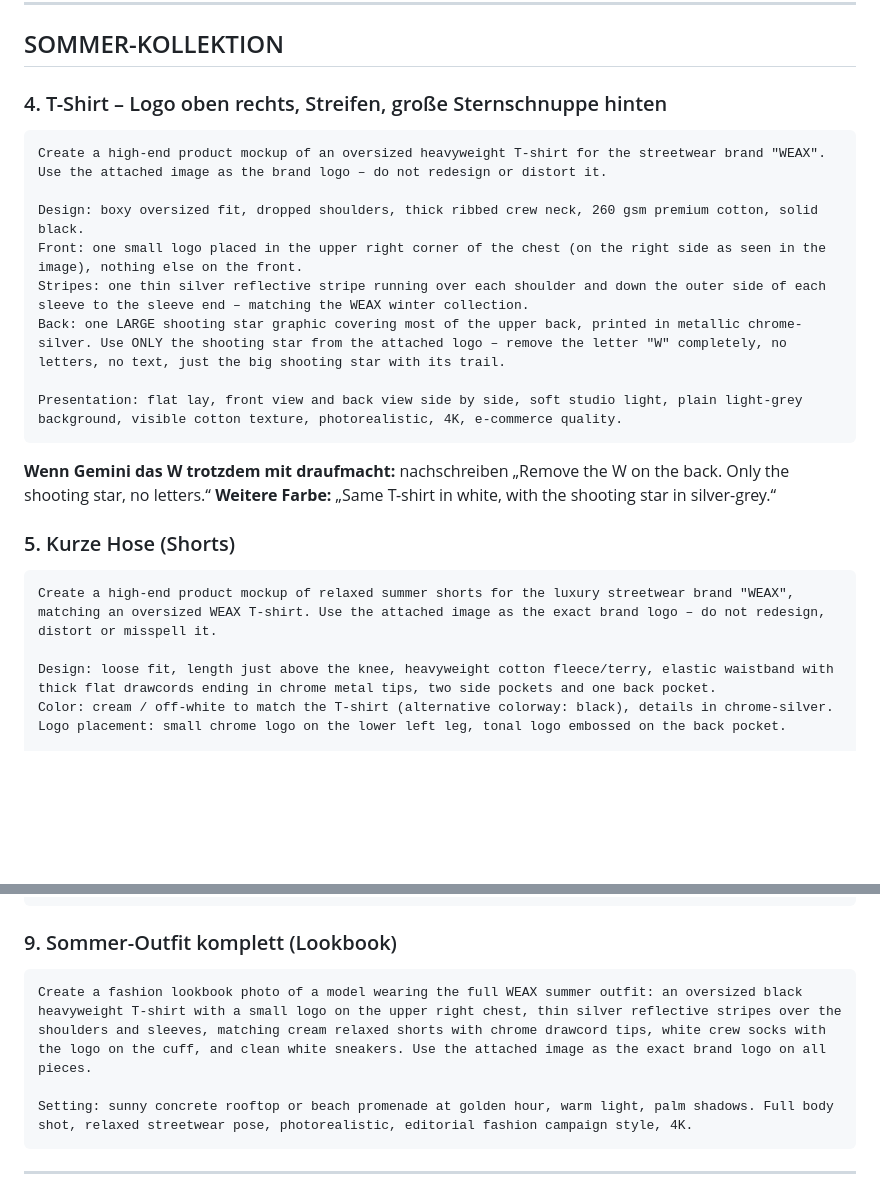
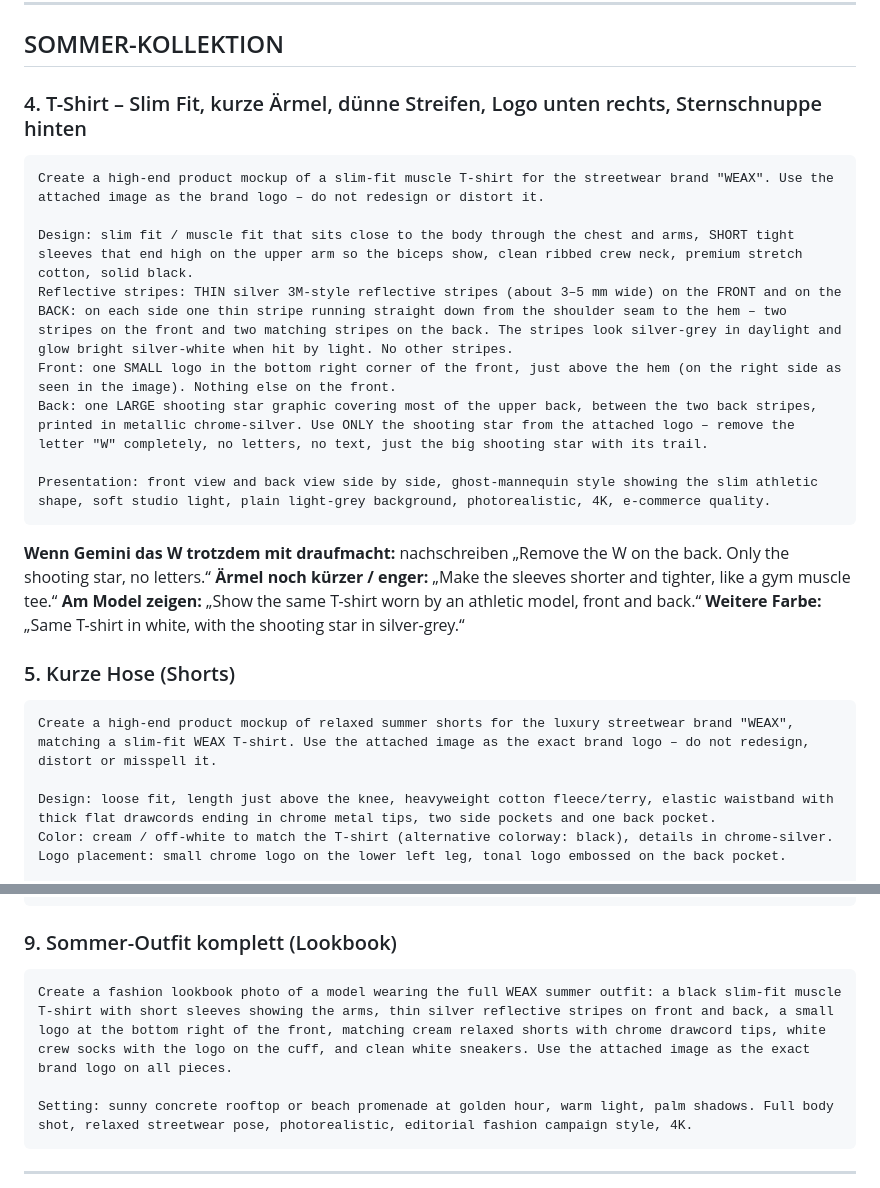
Before and after one commit to timilimi07-crypto/timi, a Markdown page: designs/weax-gemini-prompts.md, 2 parts joined by grey strips. GitHub-like rendering; blank space fills up the shorter version.

Commit message:
Make WEAX T-shirt prompt slim fit with short sleeves, thin front/back stripes and small bottom-right logo
Co-Authored-By: Claude Opus 5.5 <noreply@anthropic.com>
Claude-Session: https://claude.ai/code/session_01EVy1W4W3tGgAZCEYH5upsq

````diff
--- a/designs/weax-gemini-prompts.md
+++ b/designs/weax-gemini-prompts.md
@@ -55,24 +55,26 @@ Setting: city street at night with light snowfall, a car headlight or camera fla
 
 ## SOMMER-KOLLEKTION
 
-### 4. T-Shirt – Logo oben rechts, Streifen, große Sternschnuppe hinten
+### 4. T-Shirt – Slim Fit, kurze Ärmel, dünne Streifen, Logo unten rechts, Sternschnuppe hinten
 ```
-Create a high-end product mockup of an oversized heavyweight T-shirt for the streetwear brand "WEAX". Use the attached image as the brand logo – do not redesign or distort it.
+Create a high-end product mockup of a slim-fit muscle T-shirt for the streetwear brand "WEAX". Use the attached image as the brand logo – do not redesign or distort it.
 
-Design: boxy oversized fit, dropped shoulders, thick ribbed crew neck, 260 gsm premium cotton, solid black.
-Front: one small logo placed in the upper right corner of the chest (on the right side as seen in the image), nothing else on the front.
-Stripes: one thin silver reflective stripe running over each shoulder and down the outer side of each sleeve to the sleeve end – matching the WEAX winter collection.
-Back: one LARGE shooting star graphic covering most of the upper back, printed in metallic chrome-silver. Use ONLY the shooting star from the attached logo – remove the letter "W" completely, no letters, no text, just the big shooting star with its trail.
+Design: slim fit / muscle fit that sits close to the body through the chest and arms, SHORT tight sleeves that end high on the upper arm so the biceps show, clean ribbed crew neck, premium stretch cotton, solid black.
+Reflective stripes: THIN silver 3M-style reflective stripes (about 3–5 mm wide) on the FRONT and on the BACK: on each side one thin stripe running straight down from the shoulder seam to the hem – two stripes on the front and two matching stripes on the back. The stripes look silver-grey in daylight and glow bright silver-white when hit by light. No other stripes.
+Front: one SMALL logo in the bottom right corner of the front, just above the hem (on the right side as seen in the image). Nothing else on the front.
+Back: one LARGE shooting star graphic covering most of the upper back, between the two back stripes, printed in metallic chrome-silver. Use ONLY the shooting star from the attached logo – remove the letter "W" completely, no letters, no text, just the big shooting star with its trail.
 
-Presentation: flat lay, front view and back view side by side, soft studio light, plain light-grey background, visible cotton texture, photorealistic, 4K, e-commerce quality.
+Presentation: front view and back view side by side, ghost-mannequin style showing the slim athletic shape, soft studio light, plain light-grey background, photorealistic, 4K, e-commerce quality.
 ```
 
 **Wenn Gemini das W trotzdem mit draufmacht:** nachschreiben „Remove the W on the back. Only the shooting star, no letters.“
+**Ärmel noch kürzer / enger:** „Make the sleeves shorter and tighter, like a gym muscle tee.“
+**Am Model zeigen:** „Show the same T-shirt worn by an athletic model, front and back.“
 **Weitere Farbe:** „Same T-shirt in white, with the shooting star in silver-grey.“
 
 ### 5. Kurze Hose (Shorts)
 ```
-Create a high-end product mockup of relaxed summer shorts for the luxury streetwear brand "WEAX", matching an oversized WEAX T-shirt. Use the attached image as the exact brand logo – do not redesign, distort or misspell it.
+Create a high-end product mockup of relaxed summer shorts for the luxury streetwear brand "WEAX", matching a slim-fit WEAX T-shirt. Use the attached image as the exact brand logo – do not redesign, distort or misspell it.
 
 Design: loose fit, length just above the knee, heavyweight cotton fleece/terry, elastic waistband with thick flat drawcords ending in chrome metal tips, two side pockets and one back pocket.
 Color: cream / off-white to match the T-shirt (alternative colorway: black), details in chrome-silver.
@@ -115,7 +117,7 @@ Presentation: the 3-pack laid flat in a premium black box with silver foil WEAX
 
 ### 9. Sommer-Outfit komplett (Lookbook)
 ```
-Create a fashion lookbook photo of a model wearing the full WEAX summer outfit: an oversized black heavyweight T-shirt with a small logo on the upper right chest, thin silver reflective stripes over the shoulders and sleeves, matching cream relaxed shorts with chrome drawcord tips, white crew socks with the logo on the cuff, and clean white sneakers. Use the attached image as the exact brand logo on all pieces.
+Create a fashion lookbook photo of a model wearing the full WEAX summer outfit: a black slim-fit muscle T-shirt with short sleeves showing the arms, thin silver reflective stripes on front and back, a small logo at the bottom right of the front, matching cream relaxed shorts with chrome drawcord tips, white crew socks with the logo on the cuff, and clean white sneakers. Use the attached image as the exact brand logo on all pieces.
 
 Setting: sunny concrete rooftop or beach promenade at golden hour, warm light, palm shadows. Full body shot, relaxed streetwear pose, photorealistic, editorial fashion campaign style, 4K.
 ```
````
Also changed, not shown: designs/weax-produktideen.md (+1 -1 lines).
